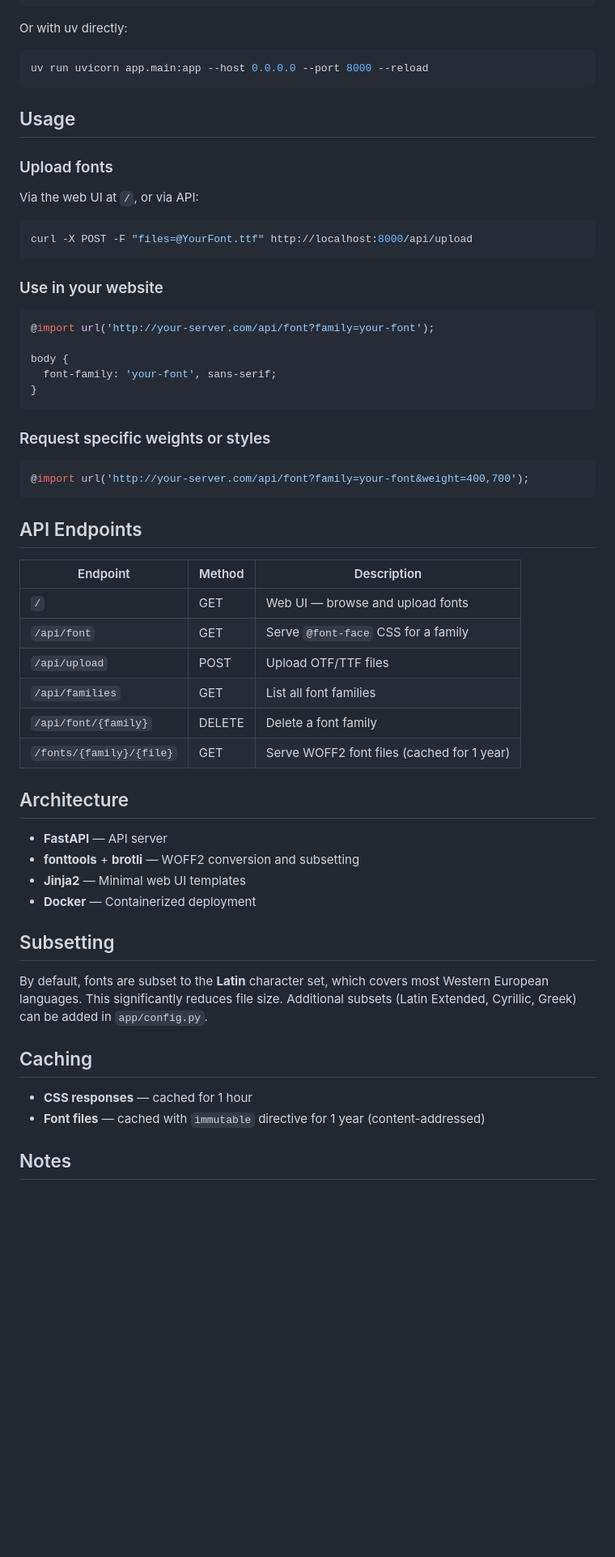
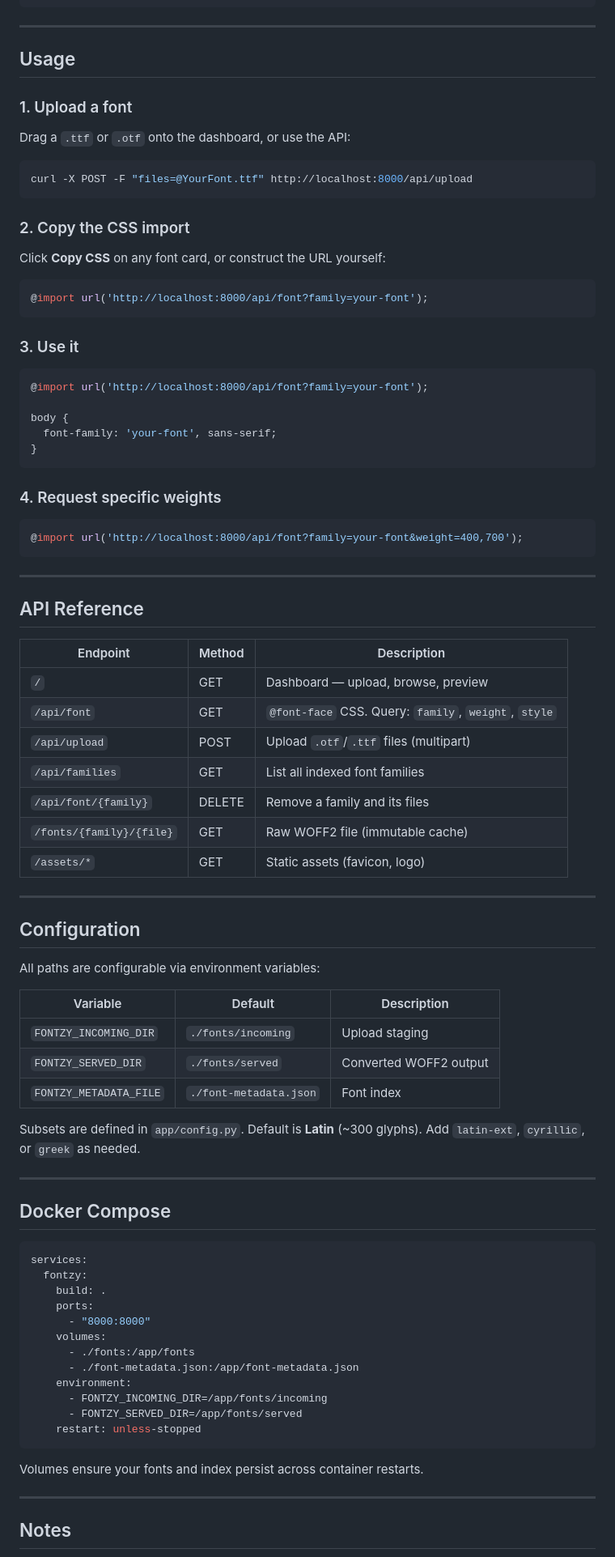
Before and after one commit to WyliGr/Fontzy, a Markdown page: README.md, the part around the change printed below. Shown: that part at 81% size. Rendered like a GitHub page; blank space fills up the shorter version.

````diff
--- a/README.md
+++ b/README.md
@@ -33,64 +58,92 @@ uv pip install -e .
 uvicorn app.main:app --host 0.0.0.0 --port 8000 --reload
 ```
 
-Or with uv directly:
-
-```bash
-uv run uvicorn app.main:app --host 0.0.0.0 --port 8000 --reload
-```
+---
 
 ## Usage
 
-### Upload fonts
+### 1. Upload a font
 
-Via the web UI at `/`, or via API:
+Drag a `.ttf` or `.otf` onto the dashboard, or use the API:
 
 ```bash
 curl -X POST -F "files=@YourFont.ttf" http://localhost:8000/api/upload
 ```
 
-### Use in your website
+### 2. Copy the CSS import
+
+Click **Copy CSS** on any font card, or construct the URL yourself:
 
 ```css
-@import url('http://your-server.com/api/font?family=your-font');
+@import url('http://localhost:8000/api/font?family=your-font');
+```
+
+### 3. Use it
+
+```css
+@import url('http://localhost:8000/api/font?family=your-font');
 
 body {
   font-family: 'your-font', sans-serif;
 }
 ```
 
-### Request specific weights or styles
+### 4. Request specific weights
 
 ```css
-@import url('http://your-server.com/api/font?family=your-font&weight=400,700');
+@import url('http://localhost:8000/api/font?family=your-font&weight=400,700');
 ```
 
-## API Endpoints
+---
+
+## API Reference
 
 | Endpoint | Method | Description |
 |----------|--------|-------------|
-| `/` | GET | Web UI — browse and upload fonts |
-| `/api/font` | GET | Serve `@font-face` CSS for a family |
-| `/api/upload` | POST | Upload OTF/TTF files |
-| `/api/families` | GET | List all font families |
-| `/api/font/{family}` | DELETE | Delete a font family |
-| `/fonts/{family}/{file}` | GET | Serve WOFF2 font files (cached for 1 year) |
+| `/` | GET | Dashboard — upload, browse, preview |
+| `/api/font` | GET | `@font-face` CSS. Query: `family`, `weight`, `style` |
+| `/api/upload` | POST | Upload `.otf`/`.ttf` files (multipart) |
+| `/api/families` | GET | List all indexed font families |
+| `/api/font/{family}` | DELETE | Remove a family and its files |
+| `/fonts/{family}/{file}` | GET | Raw WOFF2 file (immutable cache) |
+| `/assets/*` | GET | Static assets (favicon, logo) |
 
-## Architecture
+---
 
-- **FastAPI** — API server
-- **fonttools** + **brotli** — WOFF2 conversion and subsetting
-- **Jinja2** — Minimal web UI templates
-- **Docker** — Containerized deployment
+## Configuration
 
-## Subsetting
+All paths are configurable via environment variables:
 
-By default, fonts are subset to the **Latin** character set, which covers most Western European languages. This significantly reduces file size. Additional subsets (Latin Extended, Cyrillic, Greek) can be added in `app/config.py`.
+| Variable | Default | Description |
+|----------|---------|-------------|
+| `FONTZY_INCOMING_DIR` | `./fonts/incoming` | Upload staging |
+| `FONTZY_SERVED_DIR` | `./fonts/served` | Converted WOFF2 output |
+| `FONTZY_METADATA_FILE` | `./font-metadata.json` | Font index |
 
-## Caching
+Subsets are defined in `app/config.py`. Default is **Latin** (~300 glyphs). Add `latin-ext`, `cyrillic`, or `greek` as needed.
 
-- **CSS responses** — cached for 1 hour
-- **Font files** — cached with `immutable` directive for 1 year (content-addressed)
+---
+
+## Docker Compose
+
+```yaml
+services:
+  fontzy:
+    build: .
+    ports:
+      - "8000:8000"
+    volumes:
+      - ./fonts:/app/fonts
+      - ./font-metadata.json:/app/font-metadata.json
+    environment:
+      - FONTZY_INCOMING_DIR=/app/fonts/incoming
+      - FONTZY_SERVED_DIR=/app/fonts/served
+    restart: unless-stopped
+```
+
+Volumes ensure your fonts and index persist across container restarts.
+
+---
 
 ## Notes
 
````
Also changed, not shown: other parts of README.md (+54 -15 lines), assets/banner.png (added), assets/screenshot.png (added).
